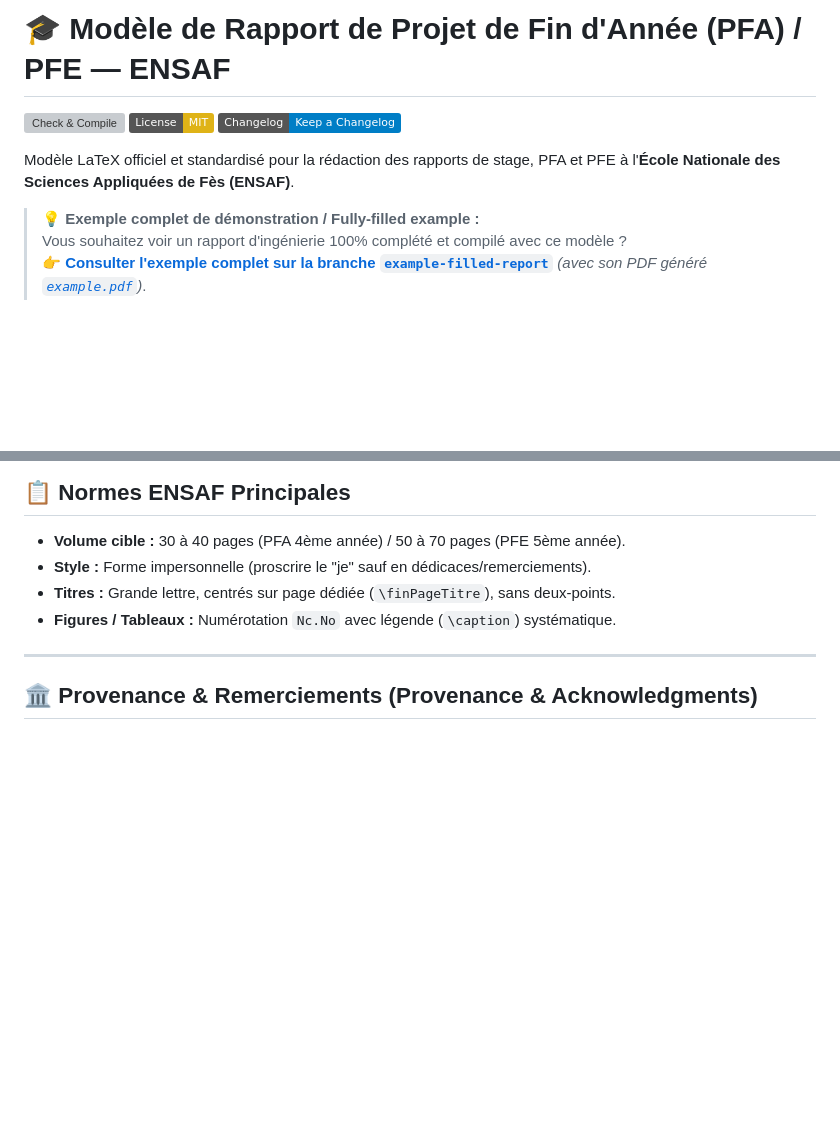
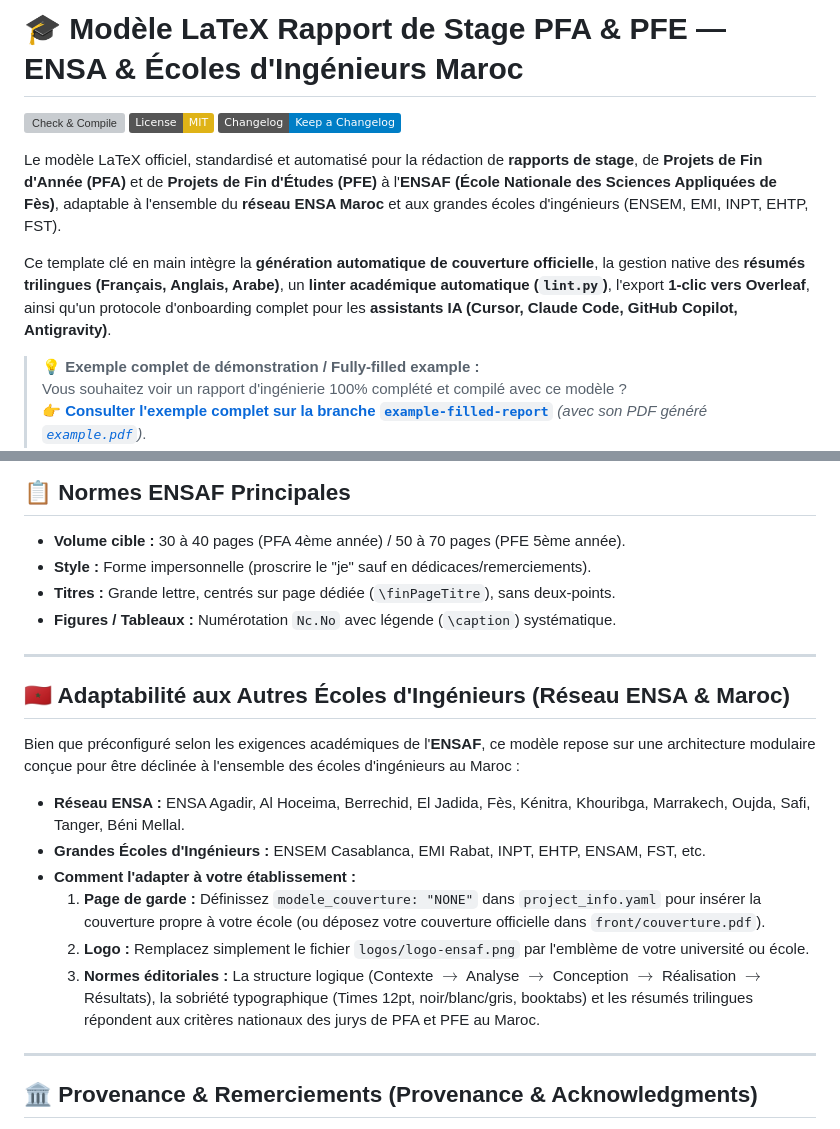
Before and after one commit to hachemite/ensaf-pfi-pfa-pfe-latex, a Markdown page: README.md, 2 parts joined by grey strips. Rendered like a GitHub page; badges without logos; blank space fills up the shorter version; grey boxes are pictures that could not be loaded.

Commit message:
docs: optimize README with high-intent search keywords and Moroccan engineering schools adaptability

```diff
--- a/README.md
+++ b/README.md
@@ -1,10 +1,12 @@
-# 🎓 Modèle de Rapport de Projet de Fin d'Année (PFA) / PFE — ENSAF
+# 🎓 Modèle LaTeX Rapport de Stage PFA & PFE — ENSA & Écoles d'Ingénieurs Maroc
 
 [![Check & Compile](https://github.com/hachemite/ensaf-pfi-pfa-pfe-latex/actions/workflows/check.yml/badge.svg)](https://github.com/hachemite/ensaf-pfi-pfa-pfe-latex/actions/workflows/check.yml)
 [![License: MIT](https://img.shields.io/badge/License-MIT-yellow.svg)](LICENSE)
 [![Changelog](https://img.shields.io/badge/Changelog-Keep%20a%20Changelog-blue)](CHANGELOG.md)
 
-Modèle LaTeX officiel et standardisé pour la rédaction des rapports de stage, PFA et PFE à l'**École Nationale des Sciences Appliquées de Fès (ENSAF)**.
+Le modèle LaTeX officiel, standardisé et automatisé pour la rédaction de **rapports de stage**, de **Projets de Fin d'Année (PFA)** et de **Projets de Fin d'Études (PFE)** à l'**ENSAF (École Nationale des Sciences Appliquées de Fès)**, adaptable à l'ensemble du **réseau ENSA Maroc** et aux grandes écoles d'ingénieurs (ENSEM, EMI, INPT, EHTP, FST).
+
+Ce template clé en main intègre la **génération automatique de couverture officielle**, la gestion native des **résumés trilingues (Français, Anglais, Arabe)**, un **linter académique automatique (`lint.py`)**, l'export **1-clic vers Overleaf**, ainsi qu'un protocole d'onboarding complet pour les **assistants IA (Cursor, Claude Code, GitHub Copilot, Antigravity)**.
 
 > 💡 **Exemple complet de démonstration / Fully-filled example :**
 > Vous souhaitez voir un rapport d'ingénierie 100% complété et compilé avec ce modèle ?
@@ -132,6 +134,18 @@ Pour rédiger en ligne sur Overleaf avec vos binômes :
 
 ---
 
+## 🇲🇦 Adaptabilité aux Autres Écoles d'Ingénieurs (Réseau ENSA & Maroc)
+
+Bien que préconfiguré selon les exigences académiques de l'**ENSAF**, ce modèle repose sur une architecture modulaire conçue pour être déclinée à l'ensemble des écoles d'ingénieurs au Maroc :
+- **Réseau ENSA :** ENSA Agadir, Al Hoceima, Berrechid, El Jadida, Fès, Kénitra, Khouribga, Marrakech, Oujda, Safi, Tanger, Béni Mellal.
+- **Grandes Écoles d'Ingénieurs :** ENSEM Casablanca, EMI Rabat, INPT, EHTP, ENSAM, FST, etc.
+- **Comment l'adapter à votre établissement :**
+  1. **Page de garde :** Définissez `modele_couverture: "NONE"` dans `project_info.yaml` pour insérer la couverture propre à votre école (ou déposez votre couverture officielle dans `front/couverture.pdf`).
+  2. **Logo :** Remplacez simplement le fichier `logos/logo-ensaf.png` par l'emblème de votre université ou école.
+  3. **Normes éditoriales :** La structure logique (Contexte $\rightarrow$ Analyse $\rightarrow$ Conception $\rightarrow$ Réalisation $\rightarrow$ Résultats), la sobriété typographique (Times 12pt, noir/blanc/gris, booktabs) et les résumés trilingues répondent aux critères nationaux des jurys de PFA et PFE au Maroc.
+
+---
+
 ## 🏛️ Provenance & Remerciements (Provenance & Acknowledgments)
 
 > **Projet indépendant & non officiel**
```
